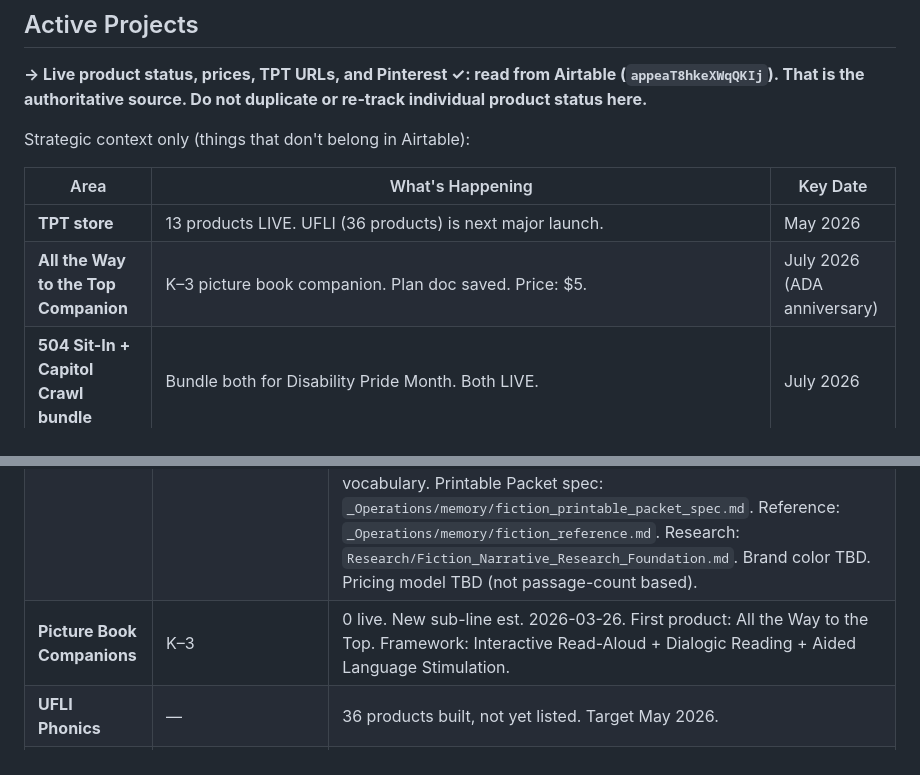
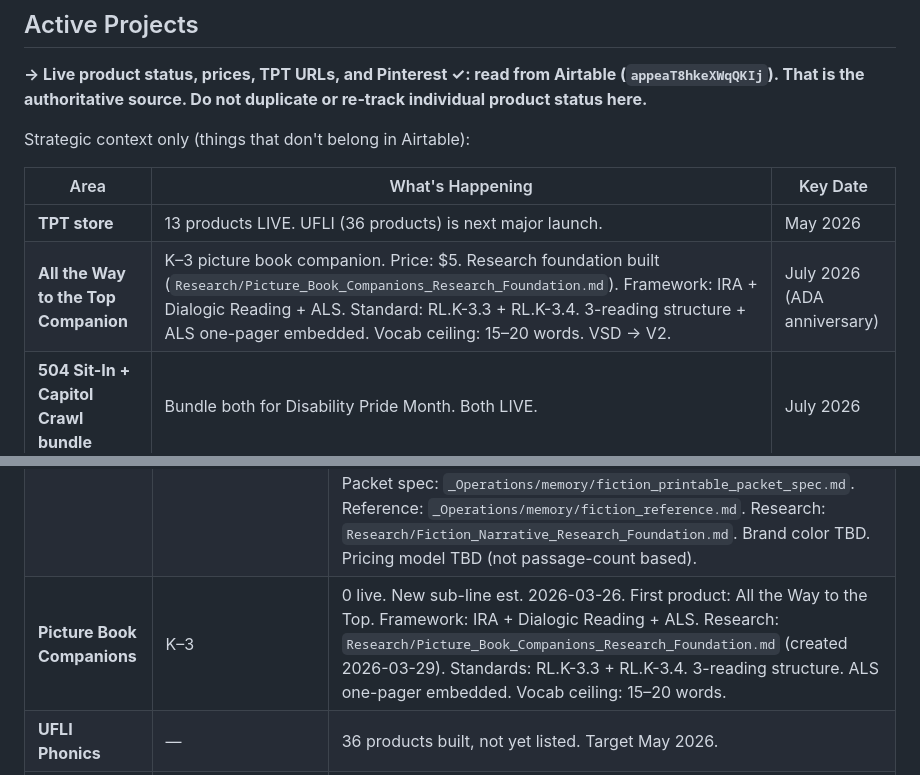
Before and after one commit to jillyb4/communicatebydesign, a Markdown page: CLAUDE.md, 2 parts joined by grey strips. Drawn GitHub-style.

```diff
--- a/CLAUDE.md
+++ b/CLAUDE.md
@@ -61,7 +61,7 @@ Strategic context only (things that don't belong in Airtable):
 | Area | What's Happening | Key Date |
 |------|-----------------|----------|
 | **TPT store** | 13 products LIVE. UFLI (36 products) is next major launch. | May 2026 |
-| **All the Way to the Top Companion** | K–3 picture book companion. Plan doc saved. Price: $5. | July 2026 (ADA anniversary) |
+| **All the Way to the Top Companion** | K–3 picture book companion. Price: $5. Research foundation built (`Research/Picture_Book_Companions_Research_Foundation.md`). Framework: IRA + Dialogic Reading + ALS. Standard: RL.K-3.3 + RL.K-3.4. 3-reading structure + ALS one-pager embedded. Vocab ceiling: 15–20 words. VSD → V2. | July 2026 (ADA anniversary) |
 | **504 Sit-In + Capitol Crawl bundle** | Bundle both for Disability Pride Month. Both LIVE. | July 2026 |
 | **UFLI Phonics** | 36 products built + QC passed. Covers in Canva → preview PDFs → TPT upload. | May 2026 |
 | **AAC Trading Cards** | 5 decks built, Order #82750 placed. Etsy/Amazon standalone deck test underway (week of 2026-03-29). File structure cleaned — flat deck folders under `Products/AAC Trading Cards/`. | — |
@@ -130,7 +130,7 @@ Vocabulary-driven digital product ecosystem. Two companion HTML tools:
 | **AT/AAC Tools** | Family/Homeschool | 0 live + 6 pipeline (F0–F5) |
 | **Nonfiction Reading Units** | — | 6 live + 1 freebie (Keiko Part 1). Grades 6–10. |
 | **Fiction Anchor Texts** | — | 0 live. SDI companion units for traditional K–12 novels already in classrooms. NOT a Lexile differentiation product — text stays the same, access layer is the product. Skills target RL standards. Framework: Story Grammar (Spencer & Petersen 2020) + Description-First activity design + Visual Scene Displays + Emotional/mental state vocabulary pre-teaching. Product architecture: two files per unit — main unit docx + Fiction Printable Packet PDF (Python/ReportLab, 4 layers, 9 pages). Two vocabulary sets: Set A = SDI instruction targets (symbol cards + Vocab Map), Set B = full communication board vocabulary. Printable Packet spec: `_Operations/memory/fiction_printable_packet_spec.md`. Reference: `_Operations/memory/fiction_reference.md`. Research: `Research/Fiction_Narrative_Research_Foundation.md`. Brand color TBD. Pricing model TBD (not passage-count based). |
-| **Picture Book Companions** | K–3 | 0 live. New sub-line est. 2026-03-26. First product: All the Way to the Top. Framework: Interactive Read-Aloud + Dialogic Reading + Aided Language Stimulation. |
+| **Picture Book Companions** | K–3 | 0 live. New sub-line est. 2026-03-26. First product: All the Way to the Top. Framework: IRA + Dialogic Reading + ALS. Research: `Research/Picture_Book_Companions_Research_Foundation.md` (created 2026-03-29). Standards: RL.K-3.3 + RL.K-3.4. 3-reading structure. ALS one-pager embedded. Vocab ceiling: 15–20 words. |
 | **UFLI Phonics** | — | 36 products built, not yet listed. Target May 2026. |
 | **AAC Trading Cards** | Standalone Decks | 5 decks: UFLI (346), Alphabet (78), Starter Core (54), Growing Core (170), Full Core (377) |
 | **AAC Trading Cards** | Per-Product Companion | Module: `_Operations/cbd_trading_cards.py` |
```
Also changed, not shown: Research/Picture_Book_Companions_Research_Foundation.md (added, +247 -0 lines), _Operations/memory/new_product_line_workflow.md (+5 -1 lines).
